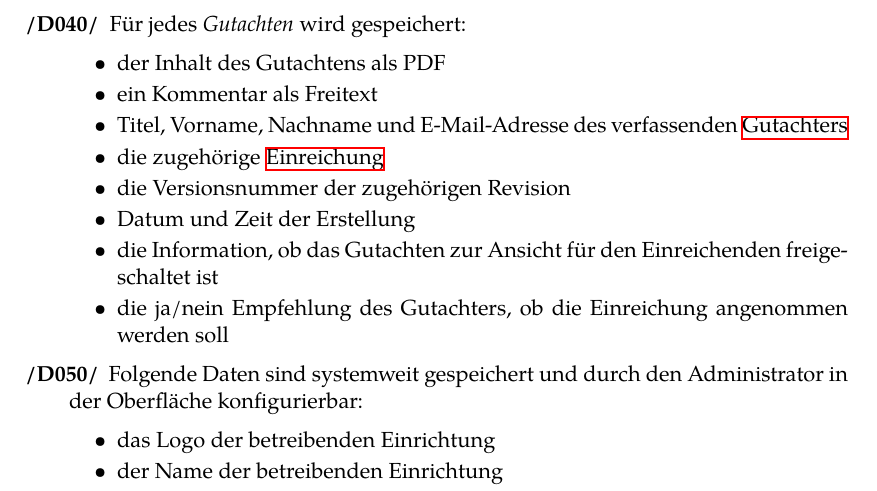
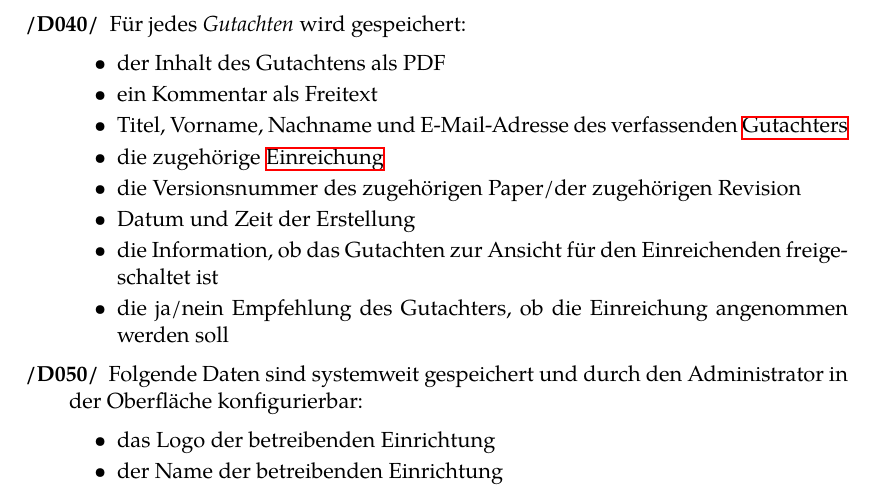
Before and after one commit to guersterst/LasEs, a LaTeX document (docs/Pflichtenheft/Main.tex, which reads docs/Pflichtenheft/Produktdaten.tex): part of page 18 of 30, cut so that both start at the same text. Compiled offline with XeLaTeX.

Commit message:
clearify

```diff
--- a/docs/Pflichtenheft/Produktdaten.tex
+++ b/docs/Pflichtenheft/Produktdaten.tex
@@ -75,7 +75,7 @@ Dokumenten. \texttt{/DXXX/} steht dabei für Daten für Musskriterien, \texttt{/
 		\item ein Kommentar als Freitext
 		\item Titel, Vorname, Nachname und E-Mail-Adresse des verfassenden \hyperref[funkt:Gutachter]{Gutachters}
 		\item die zugehörige \hyperref[d025]{Einreichung}
-		\item die Versionsnummer der zugehörigen Revision
+		\item die Versionsnummer des zugehörigen Paper/der zugehörigen Revision
 		\item Datum und Zeit der Erstellung
 		\item die Information, ob das Gutachten zur Ansicht für den Einreichenden freigeschaltet ist
 		\item die ja/nein Empfehlung des Gutachters, ob die Einreichung angenommen werden soll
```
